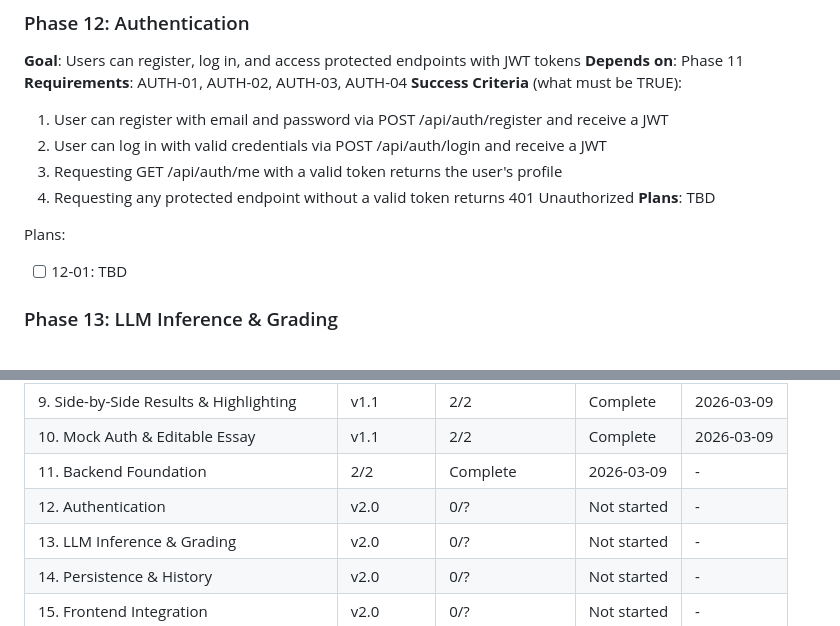
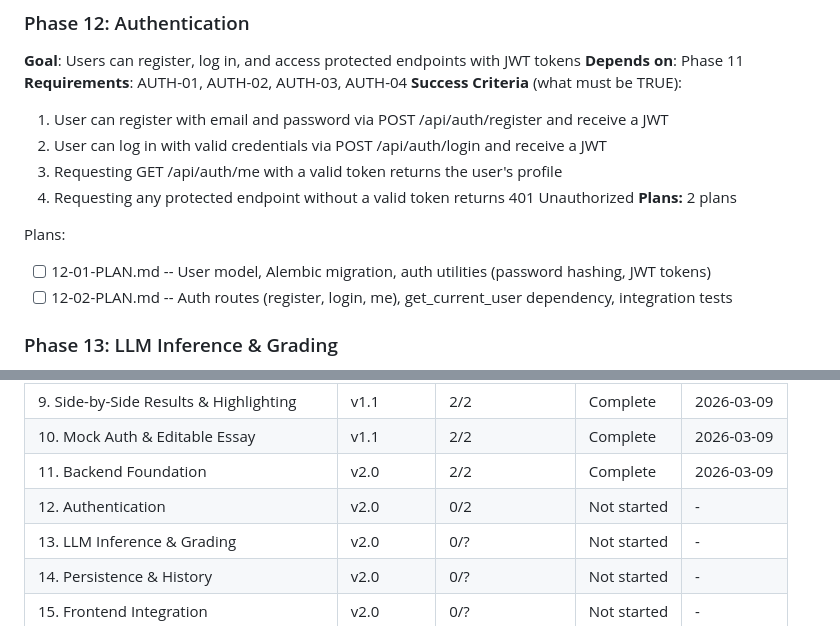
Before and after one commit to meg546/essay-grader, a Markdown page: .planning/ROADMAP.md, 2 parts joined by grey strips. Drawn GitHub-style.

Commit message:
docs(12): create phase plan for authentication

```diff
--- a/.planning/ROADMAP.md
+++ b/.planning/ROADMAP.md
@@ -72,10 +72,11 @@ Plans:
   2. User can log in with valid credentials via POST /api/auth/login and receive a JWT
   3. Requesting GET /api/auth/me with a valid token returns the user's profile
   4. Requesting any protected endpoint without a valid token returns 401 Unauthorized
-**Plans**: TBD
+**Plans:** 2 plans
 
 Plans:
-- [ ] 12-01: TBD
+- [ ] 12-01-PLAN.md -- User model, Alembic migration, auth utilities (password hashing, JWT tokens)
+- [ ] 12-02-PLAN.md -- Auth routes (register, login, me), get_current_user dependency, integration tests
 
 ### Phase 13: LLM Inference & Grading
 **Goal**: Users can submit an essay with a rubric and receive a complete grading result with scores, feedback, and highlighted passages
@@ -142,8 +143,8 @@ v2.0: 11 → 12 → 13 → 14 → 15
 | 8. Collapsible Hero & Grading Workspace | v1.1 | 1/1 | Complete | 2026-03-09 |
 | 9. Side-by-Side Results & Highlighting | v1.1 | 2/2 | Complete | 2026-03-09 |
 | 10. Mock Auth & Editable Essay | v1.1 | 2/2 | Complete | 2026-03-09 |
-| 11. Backend Foundation | 2/2 | Complete    | 2026-03-09 | - |
-| 12. Authentication | v2.0 | 0/? | Not started | - |
+| 11. Backend Foundation | v2.0 | 2/2 | Complete | 2026-03-09 |
+| 12. Authentication | v2.0 | 0/2 | Not started | - |
 | 13. LLM Inference & Grading | v2.0 | 0/? | Not started | - |
 | 14. Persistence & History | v2.0 | 0/? | Not started | - |
 | 15. Frontend Integration | v2.0 | 0/? | Not started | - |
```
Also changed, not shown: 2 other files.
